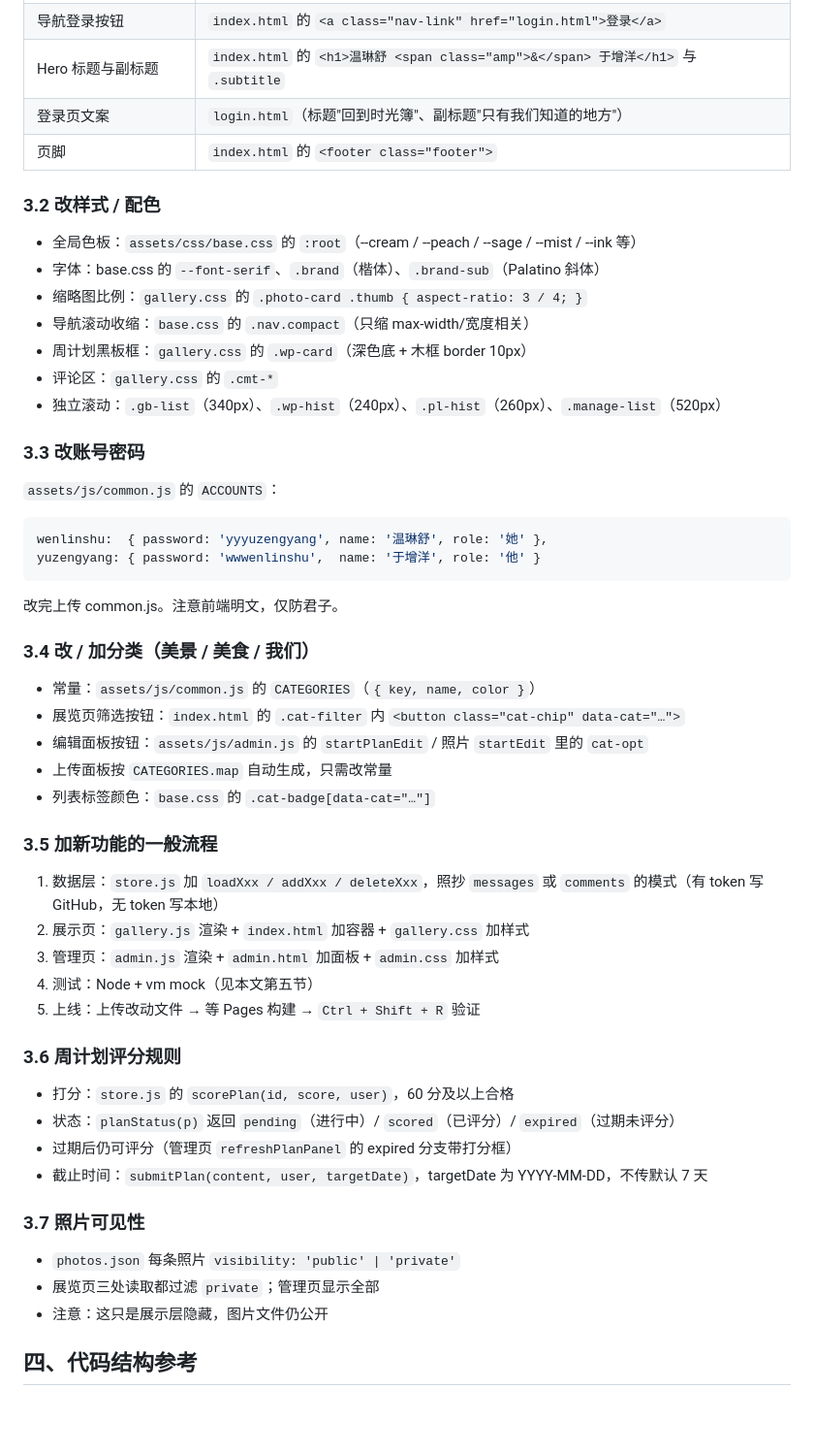
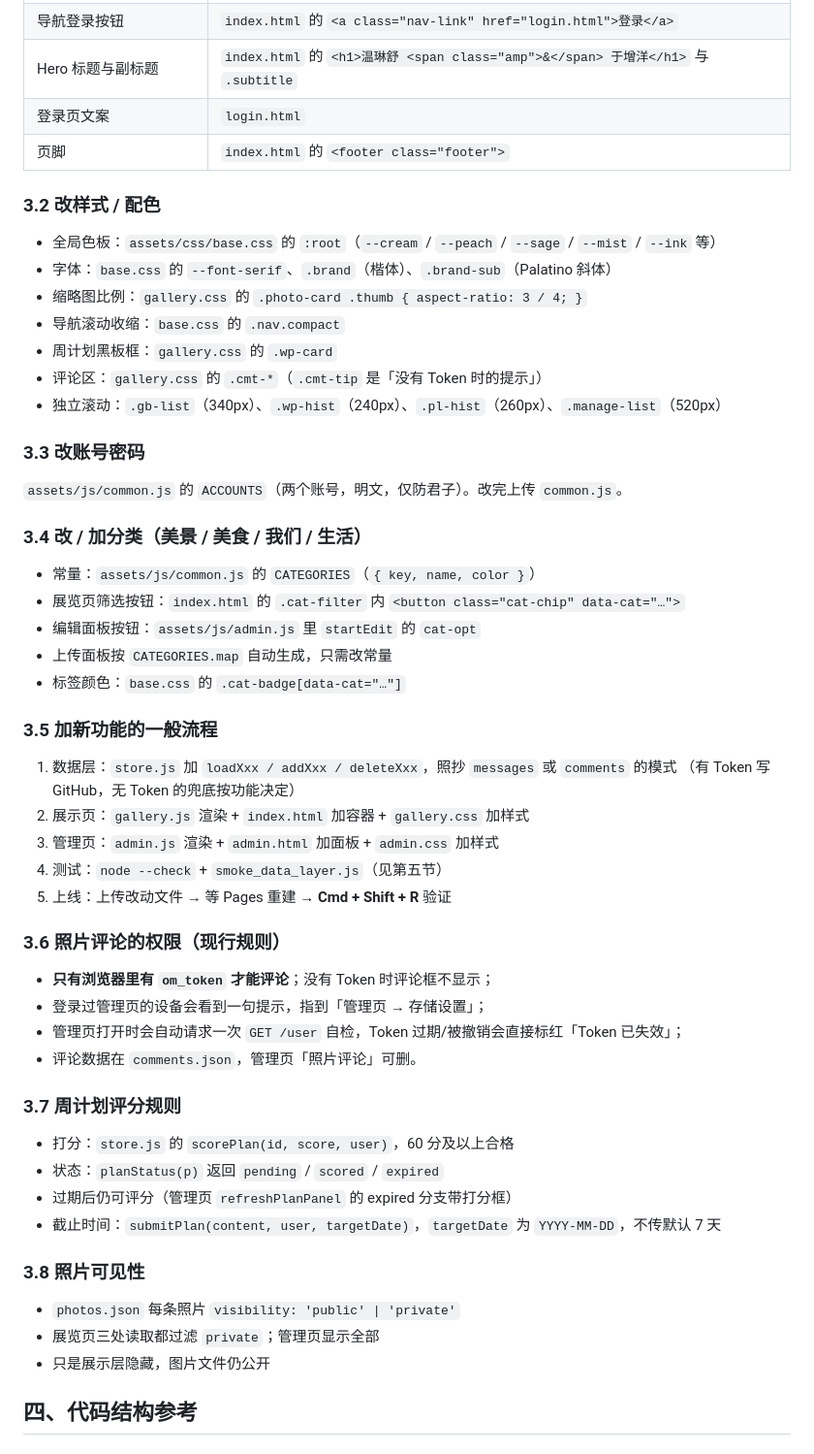
Before and after one commit to yuzengyang/moment, a Markdown page: scripts/修改发布手册.md, the part around one of its changes. Shown at 97% size. GitHub-like rendering; blank space fills up the shorter version.

````diff
--- a/scripts/修改发布手册.md
+++ b/scripts/修改发布手册.md
@@ -81,55 +151,58 @@ foreach ($f in $files) {
 | 导航登录按钮 | `index.html` 的 `<a class="nav-link" href="login.html">登录</a>` |
 | Hero 标题与副标题 | `index.html` 的 `<h1>温琳舒 <span class="amp">&</span> 于增洋</h1>` 与 `.subtitle` |
-| 登录页文案 | `login.html`（标题"回到时光簿"、副标题"只有我们知道的地方"） |
+| 登录页文案 | `login.html` |
 | 页脚 | `index.html` 的 `<footer class="footer">` |
 
 ### 3.2 改样式 / 配色
 
-- 全局色板：`assets/css/base.css` 的 `:root`（--cream / --peach / --sage / --mist / --ink 等）
-- 字体：base.css 的 `--font-serif`、`.brand`（楷体）、`.brand-sub`（Palatino 斜体）
+- 全局色板：`assets/css/base.css` 的 `:root`（`--cream` / `--peach` / `--sage` / `--mist` / `--ink` 等）
+- 字体：`base.css` 的 `--font-serif`、`.brand`（楷体）、`.brand-sub`（Palatino 斜体）
 - 缩略图比例：`gallery.css` 的 `.photo-card .thumb { aspect-ratio: 3 / 4; }`
-- 导航滚动收缩：`base.css` 的 `.nav.compact`（只缩 max-width/宽度相关）
-- 周计划黑板框：`gallery.css` 的 `.wp-card`（深色底 + 木框 border 10px）
-- 评论区：`gallery.css` 的 `.cmt-*`
+- 导航滚动收缩：`base.css` 的 `.nav.compact`
+- 周计划黑板框：`gallery.css` 的 `.wp-card`
+- 评论区：`gallery.css` 的 `.cmt-*`（`.cmt-tip` 是「没有 Token 时的提示」）
 - 独立滚动：`.gb-list`（340px）、`.wp-hist`（240px）、`.pl-hist`（260px）、`.manage-list`（520px）
 
 ### 3.3 改账号密码
 
-`assets/js/common.js` 的 `ACCOUNTS`：
-```js
-wenlinshu:  { password: 'yyyuzengyang', name: '温琳舒', role: '她' },
-yuzengyang: { password: 'wwwenlinshu',  name: '于增洋', role: '他' }
-```
-改完上传 common.js。注意前端明文，仅防君子。
+`assets/js/common.js` 的 `ACCOUNTS`（两个账号，明文，仅防君子）。改完上传 `common.js`。
 
-### 3.4 改 / 加分类（美景 / 美食 / 我们）
+### 3.4 改 / 加分类（美景 / 美食 / 我们 / 生活）
 
 - 常量：`assets/js/common.js` 的 `CATEGORIES`（`{ key, name, color }`）
 - 展览页筛选按钮：`index.html` 的 `.cat-filter` 内 `<button class="cat-chip" data-cat="…">`
-- 编辑面板按钮：`assets/js/admin.js` 的 `startPlanEdit` / 照片 `startEdit` 里的 `cat-opt`
+- 编辑面板按钮：`assets/js/admin.js` 里 `startEdit` 的 `cat-opt`
 - 上传面板按 `CATEGORIES.map` 自动生成，只需改常量
-- 列表标签颜色：`base.css` 的 `.cat-badge[data-cat="…"]`
+- 标签颜色：`base.css` 的 `.cat-badge[data-cat="…"]`
 
 ### 3.5 加新功能的一般流程
 
-1. 数据层：`store.js` 加 `loadXxx / addXxx / deleteXxx`，照抄 `messages` 或 `comments` 的模式（有 token 写 GitHub，无 token 写本地）
+1. 数据层：`store.js` 加 `loadXxx / addXxx / deleteXxx`，照抄 `messages` 或 `comments` 的模式
+   （有 Token 写 GitHub，无 Token 的兜底按功能决定）
 2. 展示页：`gallery.js` 渲染 + `index.html` 加容器 + `gallery.css` 加样式
 3. 管理页：`admin.js` 渲染 + `admin.html` 加面板 + `admin.css` 加样式
-4. 测试：Node + vm mock（见本文第五节）
-5. 上线：上传改动文件 → 等 Pages 构建 → `Ctrl + Shift + R` 验证
+4. 测试：`node --check` + `smoke_data_layer.js`（见第五节）
+5. 上线：上传改动文件 → 等 Pages 重建 → **Cmd + Shift + R** 验证
 
-### 3.6 周计划评分规则
+### 3.6 照片评论的权限（现行规则）
+
+- **只有浏览器里有 `om_token` 才能评论**；没有 Token 时评论框不显示；
+- 登录过管理页的设备会看到一句提示，指到「管理页 → 存储设置」；
+- 管理页打开时会自动请求一次 `GET /user` 自检，Token 过期/被撤销会直接标红「Token 已失效」；
+- 评论数据在 `comments.json`，管理页「照片评论」可删。
+
+### 3.7 周计划评分规则
 
 - 打分：`store.js` 的 `scorePlan(id, score, user)`，60 分及以上合格
-- 状态：`planStatus(p)` 返回 `pending`（进行中）/ `scored`（已评分）/ `expired`（过期未评分）
+- 状态：`planStatus(p)` 返回 `pending` / `scored` / `expired`
 - 过期后仍可评分（管理页 `refreshPlanPanel` 的 expired 分支带打分框）
-- 截止时间：`submitPlan(content, user, targetDate)`，targetDate 为 YYYY-MM-DD，不传默认 7 天
+- 截止时间：`submitPlan(content, user, targetDate)`，`targetDate` 为 `YYYY-MM-DD`，不传默认 7 天
 
-### 3.7 照片可见性
+### 3.8 照片可见性
 
 - `photos.json` 每条照片 `visibility: 'public' | 'private'`
 - 展览页三处读取都过滤 `private`；管理页显示全部
-- 注意：这只是展示层隐藏，图片文件仍公开
+- 只是展示层隐藏，图片文件仍公开
 
 ## 四、代码结构参考
 
````
Also changed, not shown: other parts of scripts/修改发布手册.md (+165 -83 lines).
